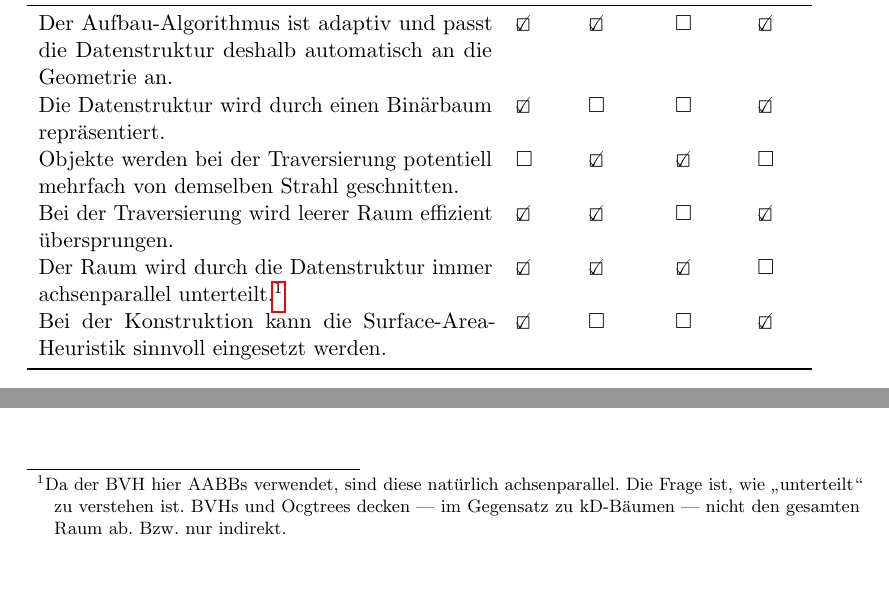
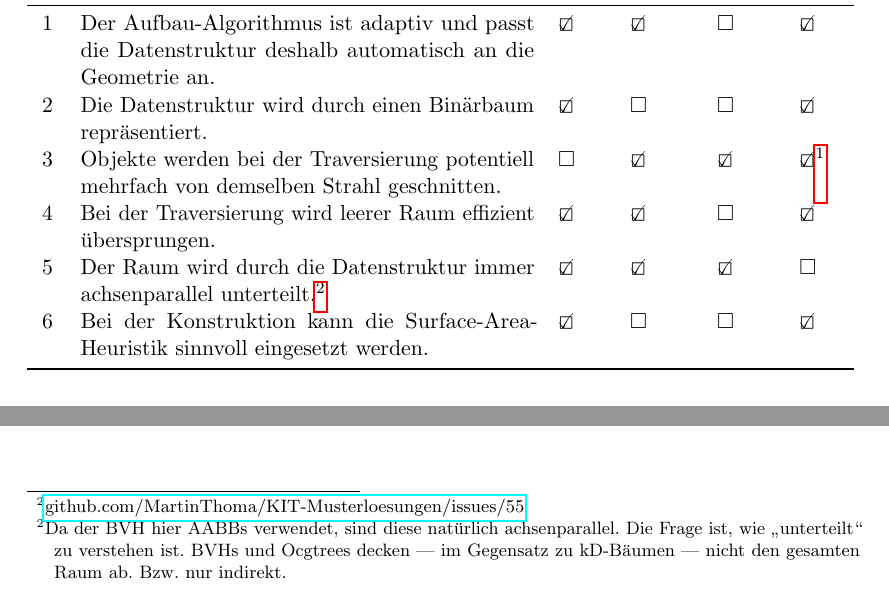
Before and after one commit to MartinThoma/KIT-Musterloesungen, a LaTeX document (CG/2011-Hauptklausur/2011-Hauptklausur.tex): two parts of page 4 of 9, joined at a grey line, cut so that both start at the same text. Compiled offline with pdfLaTeX.

Commit message:
Fix HK 2011, 5b3 (fixes #55)

```diff
--- a/CG/2011-Hauptklausur/2011-Hauptklausur.tex
+++ b/CG/2011-Hauptklausur/2011-Hauptklausur.tex
@@ -175,15 +175,16 @@ Zur Beschleunigung der Schnittpunktberechnung bei Szenen mit vielen Objekten /
 Primitiven.
 
 \subsection*{Teilaufgabe 5b}
-\begin{tabular}{p{8cm}llll}\toprule
-Aussage                                                                                                 & BVH           & Octree           & Gitter           & BSP \\\midrule
-Der Aufbau-Algorithmus ist adaptiv und passt die Datenstruktur deshalb automatisch an die Geometrie an. & \CheckedBox   & \CheckedBox      & $\square$        & \CheckedBox   \\
-Die Datenstruktur wird durch einen Binärbaum repräsentiert.                                             & \CheckedBox   & $\square$        & $\square$        & \CheckedBox   \\
-Objekte werden bei der Traversierung potentiell mehrfach von demselben Strahl geschnitten.              & $\square$     & \CheckedBox      & \CheckedBox      & $\square$     \\
-Bei der Traversierung wird leerer Raum effizient übersprungen.                                          & \CheckedBox   & \CheckedBox      & $\square$        & \CheckedBox  \\
-Der Raum wird durch die Datenstruktur immer achsenparallel unterteilt.\footnotemark                     & \CheckedBox   & \CheckedBox      & \CheckedBox      & $\square$   \\
-Bei der Konstruktion kann die Surface-Area-Heuristik sinnvoll eingesetzt werden.                        & \CheckedBox   & $\square$        & $\square$        & \CheckedBox   \\\bottomrule
+\begin{tabular}{cp{8cm}llll}\toprule
+\# & Aussage                                                                                                 & BVH           & Octree           & Gitter           & BSP \\\midrule
+ 1 & Der Aufbau-Algorithmus ist adaptiv und passt die Datenstruktur deshalb automatisch an die Geometrie an. & \CheckedBox   & \CheckedBox      & $\square$        & \CheckedBox   \\
+ 2 & Die Datenstruktur wird durch einen Binärbaum repräsentiert.                                             & \CheckedBox   & $\square$        & $\square$        & \CheckedBox   \\
+ 3 & Objekte werden bei der Traversierung potentiell mehrfach von demselben Strahl geschnitten.              & $\square$     & \CheckedBox      & \CheckedBox      & \CheckedBox\footnotemark   \\
+ 4 & Bei der Traversierung wird leerer Raum effizient übersprungen.                                          & \CheckedBox   & \CheckedBox      & $\square$        & \CheckedBox  \\
+ 5 & Der Raum wird durch die Datenstruktur immer achsenparallel unterteilt.\footnotemark                     & \CheckedBox   & \CheckedBox      & \CheckedBox      & $\square$   \\
+ 6 & Bei der Konstruktion kann die Surface-Area-Heuristik sinnvoll eingesetzt werden.                        & \CheckedBox   & $\square$        & $\square$        & \CheckedBox   \\\bottomrule
 \end{tabular}
+\footnotetext{\href{https://github.com/MartinThoma/KIT-Musterloesungen/issues/55}{github.com/MartinThoma/KIT-Musterloesungen/issues/55}}
 
 \footnotetext{Da der BVH hier AABBs verwendet, sind diese natürlich achsenparallel. Die Frage ist, wie \enquote{unterteilt} zu verstehen ist. BVHs und Ocgtrees decken --- im Gegensatz zu kD-Bäumen --- nicht den gesamten Raum ab. Bzw. nur indirekt.}
 
```
Also changed, not shown: CG/2011-Hauptklausur/2011-Hauptklausur.pdf.
